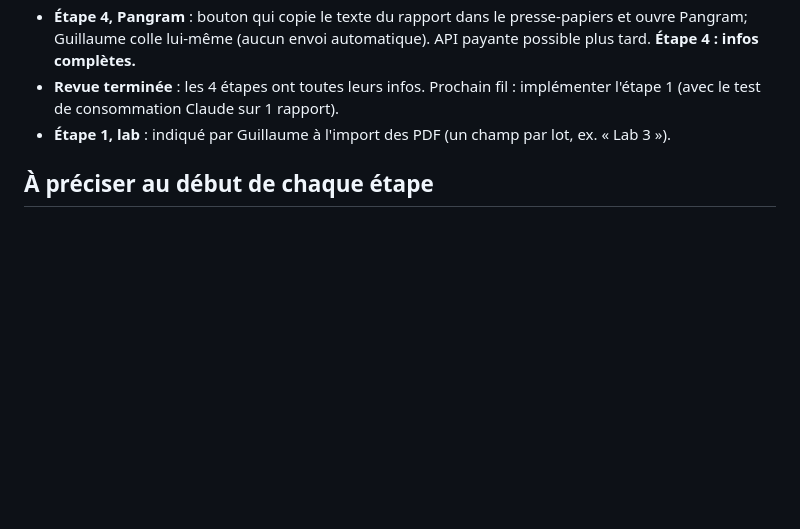
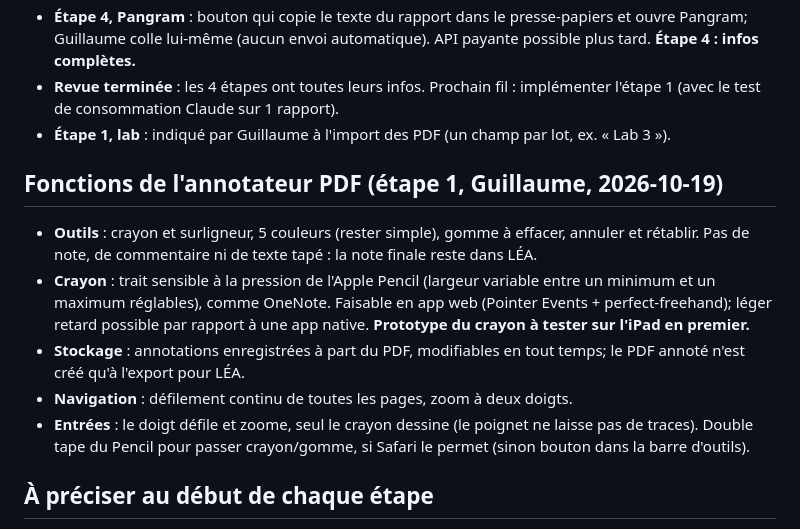
Before and after one commit to KingMoule/app_correction_gg, a Markdown page: docs/PLAN.md, the part around the change. Rendered like a GitHub page; blank space fills up the shorter version.

Commit message:
docs: fonctions retenues pour l'annotateur PDF
Co-Authored-By: Claude Sonnet 5.5 <noreply@anthropic.com>
Claude-Session: https://claude.ai/code/session_01YUkG4RSscC2DcENVcSksya

```diff
--- a/docs/PLAN.md
+++ b/docs/PLAN.md
@@ -40,6 +40,14 @@ Objectif : une seule app pour corriger les rapports de lab (français, annotatio
 - **Revue terminée** : les 4 étapes ont toutes leurs infos. Prochain fil : implémenter l'étape 1 (avec le test de consommation Claude sur 1 rapport).
 - **Étape 1, lab** : indiqué par Guillaume à l'import des PDF (un champ par lot, ex. « Lab 3 »).
 
+## Fonctions de l'annotateur PDF (étape 1, Guillaume, 2026-10-19)
+
+- **Outils** : crayon et surligneur, 5 couleurs (rester simple), gomme à effacer, annuler et rétablir. Pas de note, de commentaire ni de texte tapé : la note finale reste dans LÉA.
+- **Crayon** : trait sensible à la pression de l'Apple Pencil (largeur variable entre un minimum et un maximum réglables), comme OneNote. Faisable en app web (Pointer Events + perfect-freehand); léger retard possible par rapport à une app native. **Prototype du crayon à tester sur l'iPad en premier.**
+- **Stockage** : annotations enregistrées à part du PDF, modifiables en tout temps; le PDF annoté n'est créé qu'à l'export pour LÉA.
+- **Navigation** : défilement continu de toutes les pages, zoom à deux doigts.
+- **Entrées** : le doigt défile et zoome, seul le crayon dessine (le poignet ne laisse pas de traces). Double tape du Pencil pour passer crayon/gomme, si Safari le permet (sinon bouton dans la barre d'outils).
+
 ## À préciser au début de chaque étape
 
 - Étape 1 : emplacement du dossier de la bibliothèque, nom des cours/labs, taille type d'un rapport.
```
